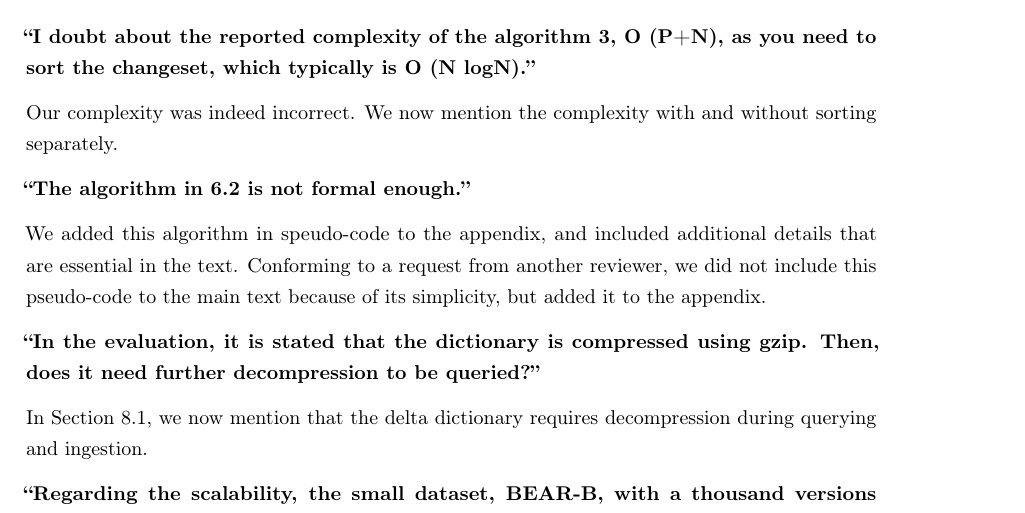
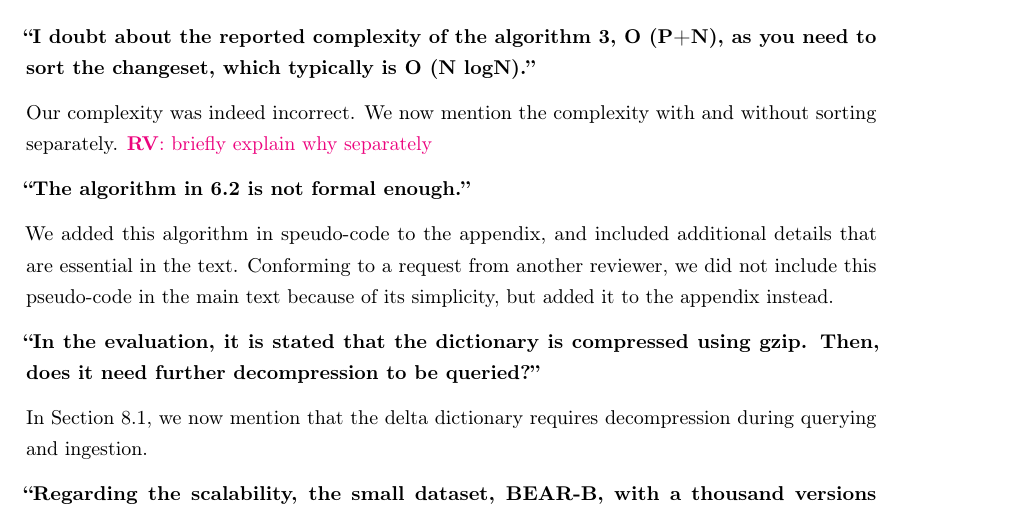
Before and after one commit to rdfostrich/article-jws2018-ostrich, a LaTeX letter (reply-letter.tex): part of page 8 of 9, cut so that both start at the same text. Compiled offline with pdfLaTeX.

Commit message:
Review reply to Reviewer 3.
WIP for #7.

```diff
--- a/reply-letter.tex
+++ b/reply-letter.tex
@@ -296,13 +296,14 @@ This is clarified in the text.
 \textbf{\enquote{I doubt about the reported complexity of the algorithm 3, O (P+N), as you need to sort the changeset, which typically is O (N logN).}}
 
 Our complexity was indeed incorrect. We now mention the complexity with and without sorting separately.
+\rv{briefly explain why separately}
 
 \textbf{\enquote{The algorithm in 6.2 is not formal enough.}}
 
 We added this algorithm in speudo-code to the appendix,
 and included additional details that are essential in the text.
-Conforming to a request from another reviewer, we did not include this pseudo-code to the main text because of its simplicity,
-but added it to the appendix.
+Conforming to a request from another reviewer, we did not include this pseudo-code in the main text because of its simplicity,
+but added it to the appendix instead.
 
 \textbf{\enquote{In the evaluation, it is stated that the dictionary is compressed using gzip. Then, does it need further decompression to be queried?}}
 
```
